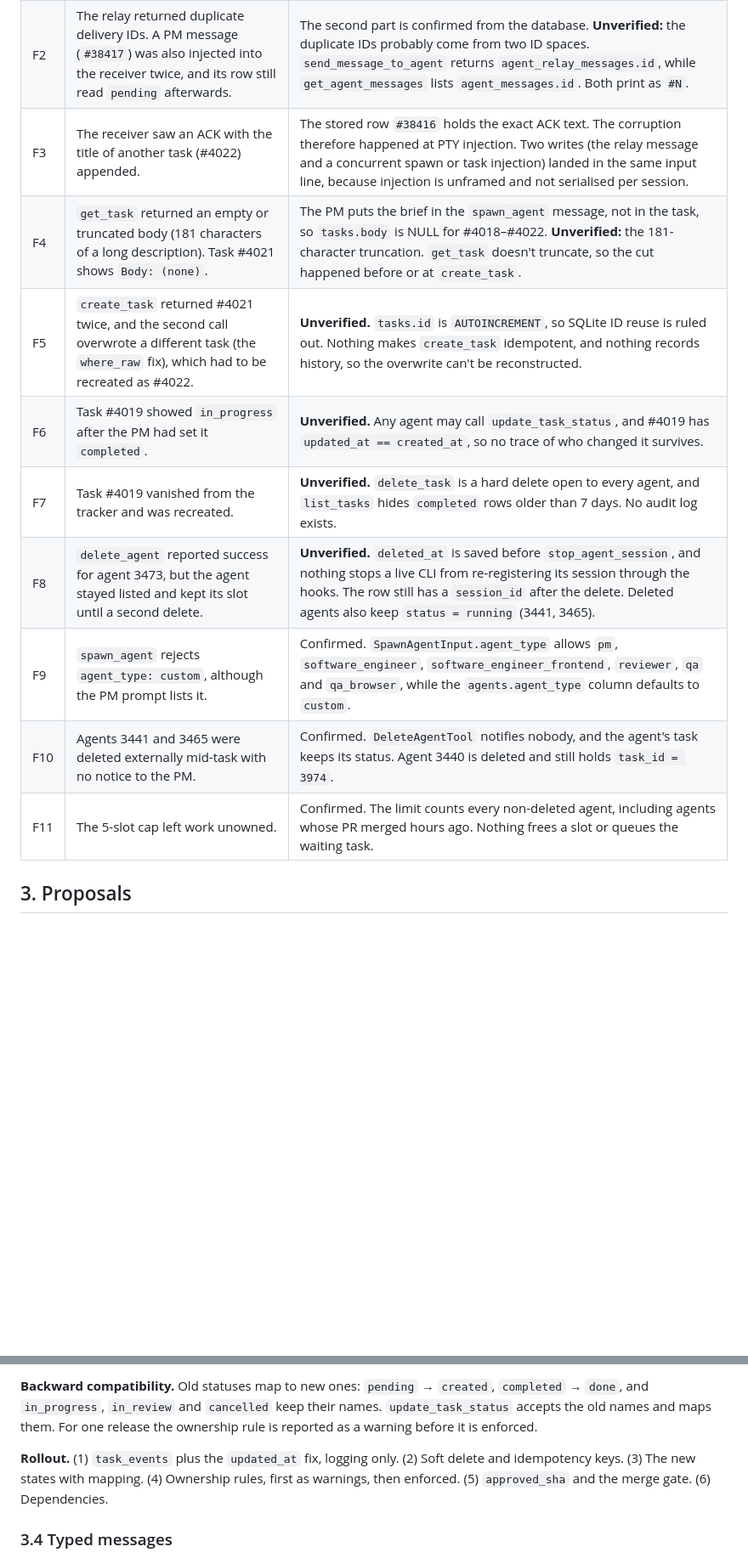
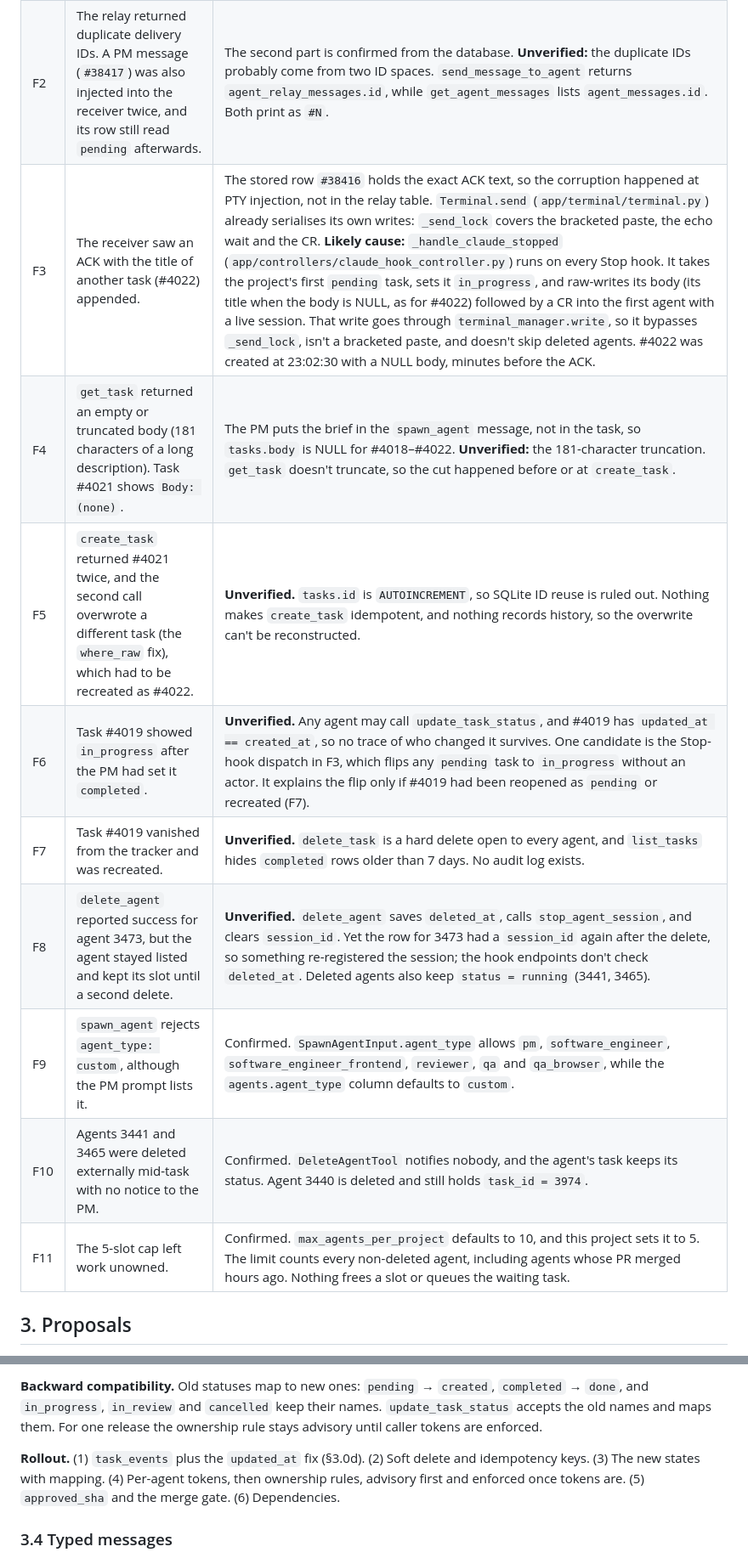
Before and after one commit to Keera-Labs/keera-agent, a Markdown page: docs/orchestration-relay-reliability.md, 2 parts joined by grey strips. Shown at 85% size. Drawn GitHub-style; blank space fills up the shorter version.

```diff
--- a/docs/orchestration-relay-reliability.md
+++ b/docs/orchestration-relay-reliability.md
@@ -38,15 +40,15 @@ the code or the database confirms it. Where it doesn't, the cause is marked
 | --- | --- | --- |
 | F1 | Agents' ACKs never reached the PM even though the agents were working, so the PM had to inspect their worktrees. | `delivered` means "claimed by the relay", not "seen by the receiver". `claim_relay_message` flips the row before `terminal.send`, and the headless path marks it `delivered` when the spawn is *scheduled*. Text typed into a busy PTY can be dropped or merged into the agent's own input. Nothing records a read. |
 | F2 | The relay returned duplicate delivery IDs. A PM message (`#38417`) was also injected into the receiver twice, and its row still read `pending` afterwards. | The second part is confirmed from the database. **Unverified:** the duplicate IDs probably come from two ID spaces. `send_message_to_agent` returns `agent_relay_messages.id`, while `get_agent_messages` lists `agent_messages.id`. Both print as `#N`. |
-| F3 | The receiver saw an ACK with the title of another task (#4022) appended. | The stored row `#38416` holds the exact ACK text. The corruption therefore happened at PTY injection. Two writes (the relay message and a concurrent spawn or task injection) landed in the same input line, because injection is unframed and not serialised per session. |
+| F3 | The receiver saw an ACK with the title of another task (#4022) appended. | The stored row `#38416` holds the exact ACK text, so the corruption happened at PTY injection, not in the relay table. `Terminal.send` (`app/terminal/terminal.py`) already serialises its own writes: `_send_lock` covers the bracketed paste, the echo wait and the CR. **Likely cause:** `_handle_claude_stopped` (`app/controllers/claude_hook_controller.py`) runs on every Stop hook. It takes the project's first `pending` task, sets it `in_progress`, and raw-writes its body (its title when the body is NULL, as for #4022) followed by a CR into the first agent with a live session. That write goes through `terminal_manager.write`, so it bypasses `_send_lock`, isn't a bracketed paste, and doesn't skip deleted agents. #4022 was created at 23:02:30 with a NULL body, minutes before the ACK. |
 | F4 | `get_task` returned an empty or truncated body (181 characters of a long description). Task #4021 shows `Body: (none)`. | The PM puts the brief in the `spawn_agent` message, not in the task, so `tasks.body` is NULL for #4018–#4022. **Unverified:** the 181-character truncation. `get_task` doesn't truncate, so the cut happened before or at `create_task`. |
 | F5 | `create_task` returned #4021 twice, and the second call overwrote a different task (the `where_raw` fix), which had to be recreated as #4022. | **Unverified.** `tasks.id` is `AUTOINCREMENT`, so SQLite ID reuse is ruled out. Nothing makes `create_task` idempotent, and nothing records history, so the overwrite can't be reconstructed. |
-| F6 | Task #4019 showed `in_progress` after the PM had set it `completed`. | **Unverified.** Any agent may call `update_task_status`, and #4019 has `updated_at == created_at`, so no trace of who changed it survives. |
+| F6 | Task #4019 showed `in_progress` after the PM had set it `completed`. | **Unverified.** Any agent may call `update_task_status`, and #4019 has `updated_at == created_at`, so no trace of who changed it survives. One candidate is the Stop-hook dispatch in F3, which flips any `pending` task to `in_progress` without an actor. It explains the flip only if #4019 had been reopened as `pending` or recreated (F7). |
 | F7 | Task #4019 vanished from the tracker and was recreated. | **Unverified.** `delete_task` is a hard delete open to every agent, and `list_tasks` hides `completed` rows older than 7 days. No audit log exists. |
-| F8 | `delete_agent` reported success for agent 3473, but the agent stayed listed and kept its slot until a second delete. | **Unverified.** `deleted_at` is saved before `stop_agent_session`, and nothing stops a live CLI from re-registering its session through the hooks. The row still has a `session_id` after the delete. Deleted agents also keep `status = running` (3441, 3465). |
+| F8 | `delete_agent` reported success for agent 3473, but the agent stayed listed and kept its slot until a second delete. | **Unverified.** `delete_agent` saves `deleted_at`, calls `stop_agent_session`, and clears `session_id`. Yet the row for 3473 had a `session_id` again after the delete, so something re-registered the session; the hook endpoints don't check `deleted_at`. Deleted agents also keep `status = running` (3441, 3465). |
 | F9 | `spawn_agent` rejects `agent_type: custom`, although the PM prompt lists it. | Confirmed. `SpawnAgentInput.agent_type` allows `pm`, `software_engineer`, `software_engineer_frontend`, `reviewer`, `qa` and `qa_browser`, while the `agents.agent_type` column defaults to `custom`. |
 | F10 | Agents 3441 and 3465 were deleted externally mid-task with no notice to the PM. | Confirmed. `DeleteAgentTool` notifies nobody, and the agent's task keeps its status. Agent 3440 is deleted and still holds `task_id = 3974`. |
-| F11 | The 5-slot cap left work unowned. | Confirmed. The limit counts every non-deleted agent, including agents whose PR merged hours ago. Nothing frees a slot or queues the waiting task. |
+| F11 | The 5-slot cap left work unowned. | Confirmed. `max_agents_per_project` defaults to 10, and this project sets it to 5. The limit counts every non-deleted agent, including agents whose PR merged hours ago. Nothing frees a slot or queues the waiting task. |
 
 ## 3. Proposals
 
@@ -213,12 +258,12 @@ any non-terminal → cancelled
 **Backward compatibility.** Old statuses map to new ones: `pending` → `created`,
 `completed` → `done`, and `in_progress`, `in_review` and `cancelled` keep their
 names. `update_task_status` accepts the old names and maps them. For one release the
-ownership rule is reported as a warning before it is enforced.
+ownership rule stays advisory until caller tokens are enforced.
 
-**Rollout.** (1) `task_events` plus the `updated_at` fix, logging only. (2) Soft
-delete and idempotency keys. (3) The new states with mapping. (4) Ownership rules,
-first as warnings, then enforced. (5) `approved_sha` and the merge gate. (6)
-Dependencies.
+**Rollout.** (1) `task_events` plus the `updated_at` fix (§3.0d). (2) Soft delete
+and idempotency keys. (3) The new states with mapping. (4) Per-agent tokens, then
+ownership rules, advisory first and enforced once tokens are. (5) `approved_sha` and
+the merge gate. (6) Dependencies.
 
 ### 3.4 Typed messages
 
```
Also changed, not shown: other parts of docs/orchestration-relay-reliability.md (+84 -37 lines).
